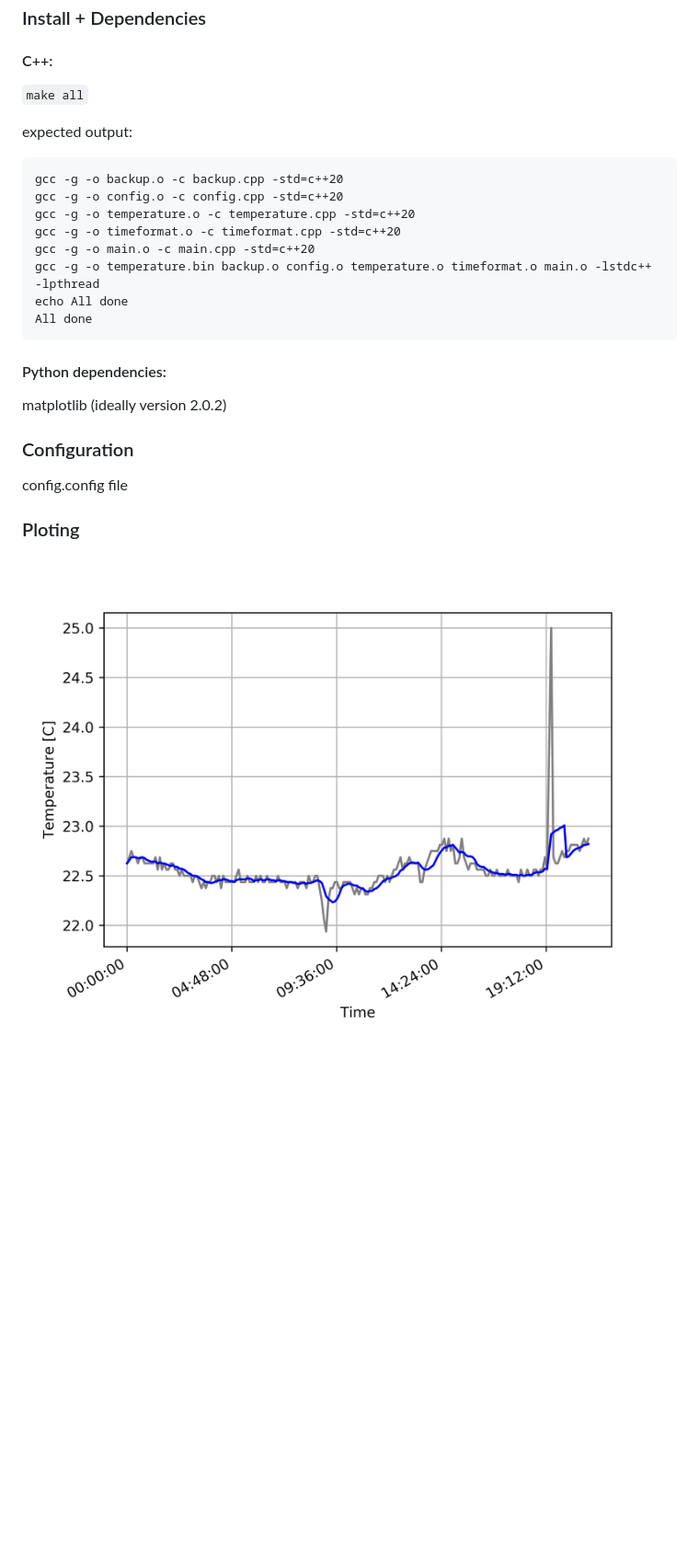
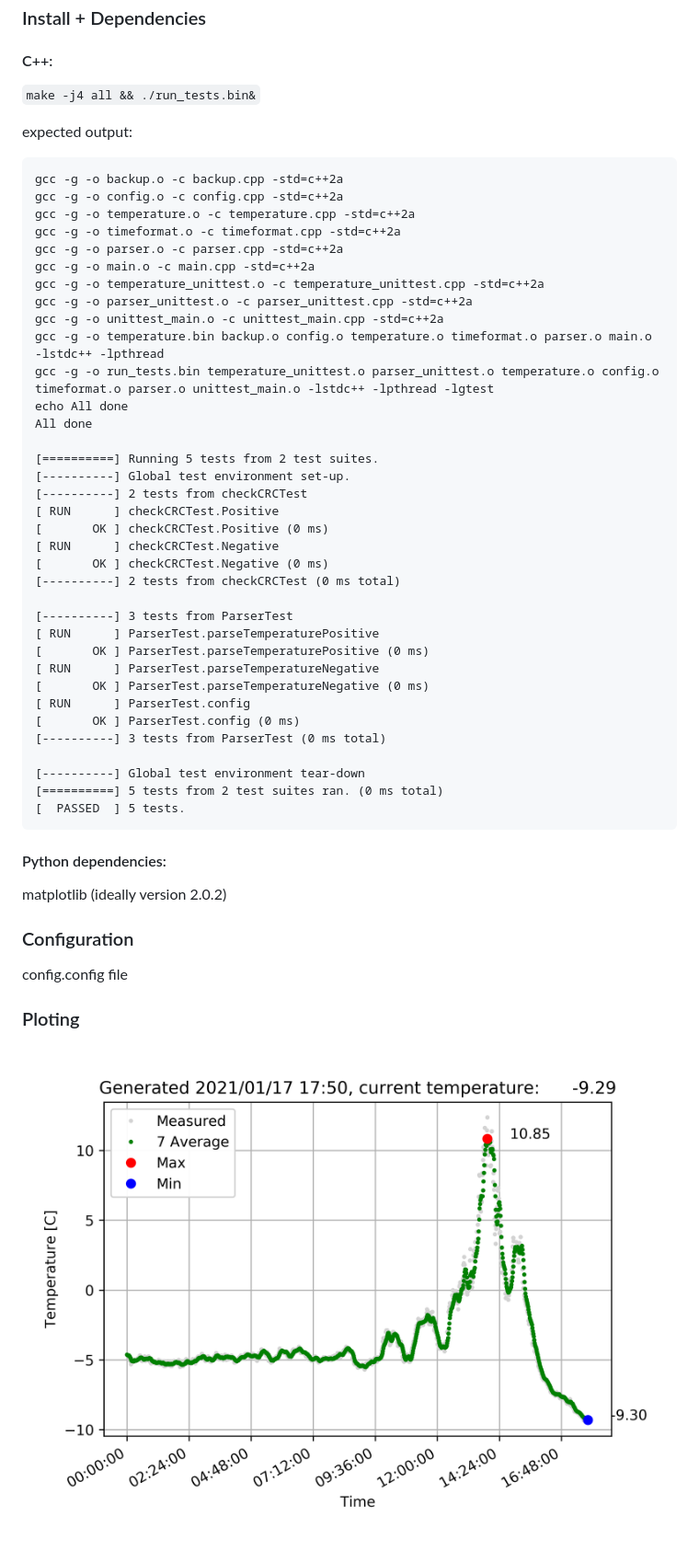
Before and after one commit to wair92/raspberryTemperature, a Markdown page: Readme.MD, the part around the change. Shown at 92% size. Drawn GitHub-style; pictures changed too: data/2020-12-28.png (deleted), data/2021-01-17.png (added); blank space fills up the shorter version.

Commit message:
Edited Reademe

````diff
--- a/Readme.MD
+++ b/Readme.MD
@@ -5,19 +5,46 @@
 ### Install + Dependencies
 #### C++:
 
-```make all```
+```make -j4 all && ./run_tests.bin&```
 
 expected output:
 
 ```
-gcc -g -o backup.o -c backup.cpp -std=c++20
-gcc -g -o config.o -c config.cpp -std=c++20
-gcc -g -o temperature.o -c temperature.cpp -std=c++20
-gcc -g -o timeformat.o -c timeformat.cpp -std=c++20
-gcc -g -o main.o -c main.cpp -std=c++20
-gcc -g -o temperature.bin backup.o config.o temperature.o timeformat.o main.o -lstdc++ -lpthread
+gcc -g -o backup.o -c backup.cpp -std=c++2a
+gcc -g -o config.o -c config.cpp -std=c++2a
+gcc -g -o temperature.o -c temperature.cpp -std=c++2a
+gcc -g -o timeformat.o -c timeformat.cpp -std=c++2a
+gcc -g -o parser.o -c parser.cpp -std=c++2a
+gcc -g -o main.o -c main.cpp -std=c++2a
+gcc -g -o temperature_unittest.o -c temperature_unittest.cpp -std=c++2a
+gcc -g -o parser_unittest.o -c parser_unittest.cpp -std=c++2a
+gcc -g -o unittest_main.o -c unittest_main.cpp -std=c++2a
+gcc -g -o temperature.bin backup.o config.o temperature.o timeformat.o parser.o main.o -lstdc++ -lpthread
+gcc -g -o run_tests.bin temperature_unittest.o parser_unittest.o temperature.o config.o timeformat.o parser.o unittest_main.o -lstdc++ -lpthread -lgtest
 echo All done
 All done
+
+[==========] Running 5 tests from 2 test suites.
+[----------] Global test environment set-up.
+[----------] 2 tests from checkCRCTest
+[ RUN      ] checkCRCTest.Positive
+[       OK ] checkCRCTest.Positive (0 ms)
+[ RUN      ] checkCRCTest.Negative
+[       OK ] checkCRCTest.Negative (0 ms)
+[----------] 2 tests from checkCRCTest (0 ms total)
+
+[----------] 3 tests from ParserTest
+[ RUN      ] ParserTest.parseTemperaturePositive
+[       OK ] ParserTest.parseTemperaturePositive (0 ms)
+[ RUN      ] ParserTest.parseTemperatureNegative
+[       OK ] ParserTest.parseTemperatureNegative (0 ms)
+[ RUN      ] ParserTest.config
+[       OK ] ParserTest.config (0 ms)
+[----------] 3 tests from ParserTest (0 ms total)
+
+[----------] Global test environment tear-down
+[==========] 5 tests from 2 test suites ran. (0 ms total)
+[  PASSED  ] 5 tests.
 ```
 
 #### Python dependencies:
@@ -29,4 +56,4 @@ config.config file
 
 ### Ploting
 
-![Plot Example](data/2020-12-28.png)
+![Plot Example](data/2021-01-17.png)
````
Also changed, not shown: 2 other files.
